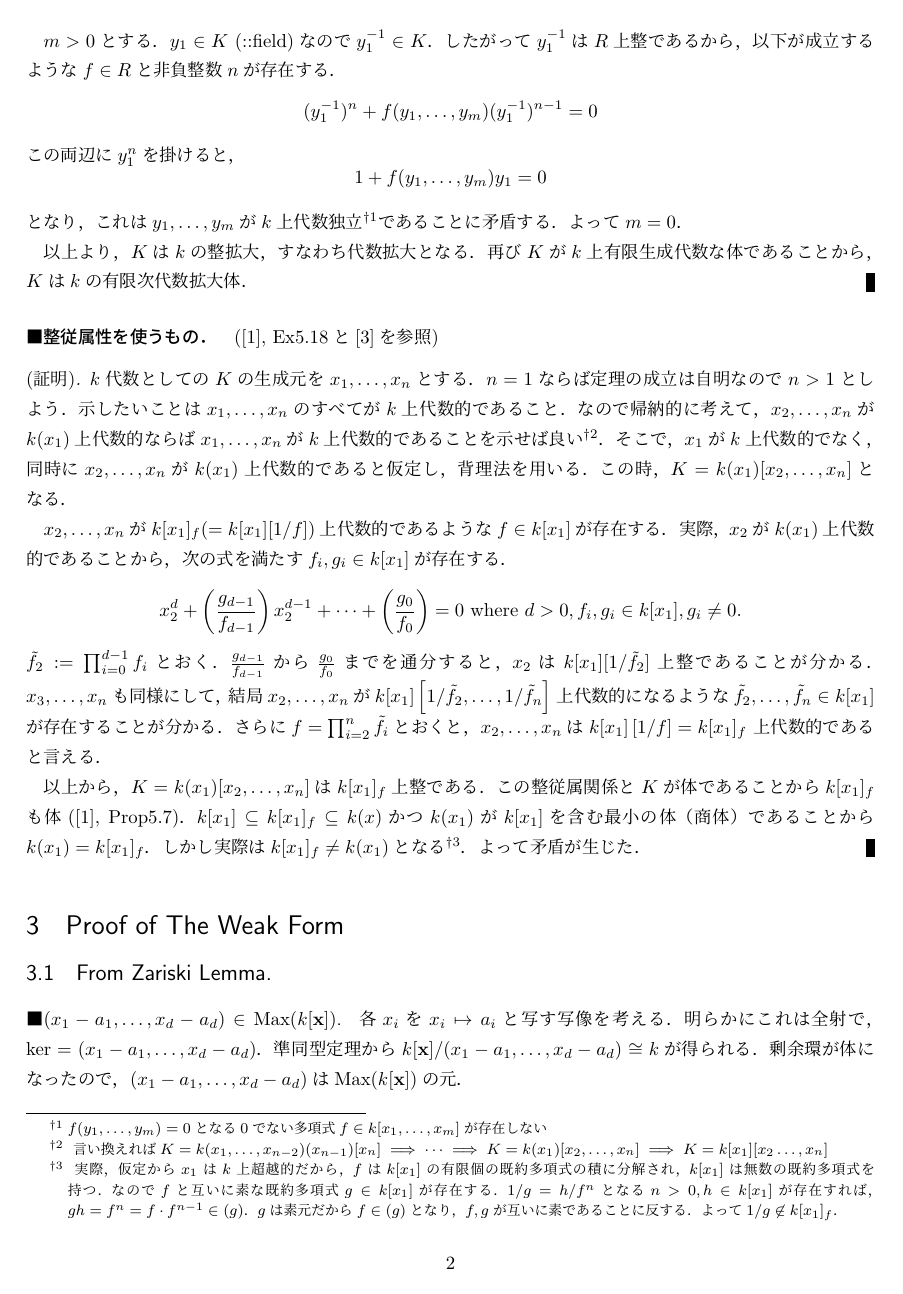
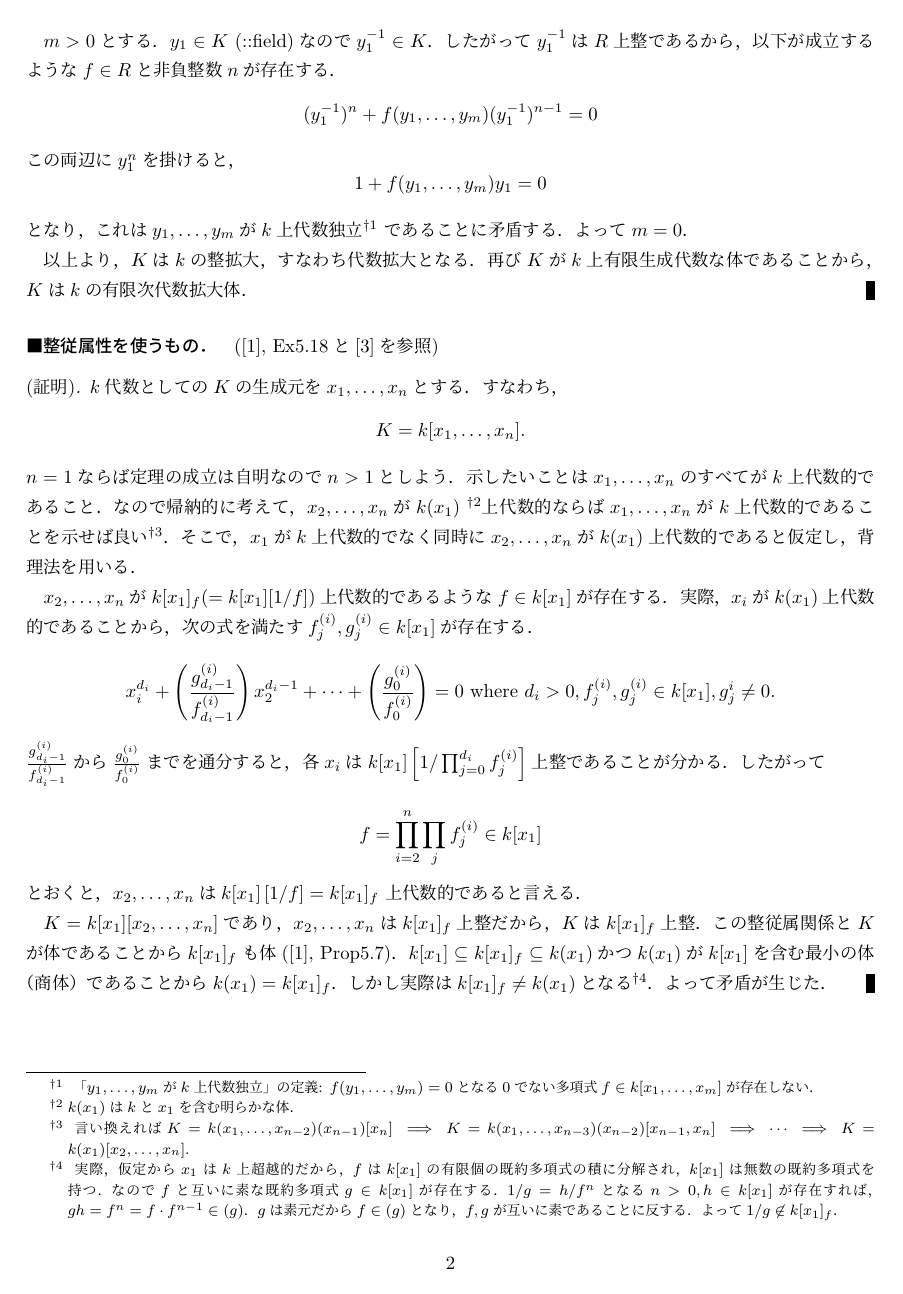
Before and after one commit to shitijyou-a/MathNotes, a LaTeX document (HilbeltsNullstellensatz/main.tex, which reads HilbeltsNullstellensatz/zariski_lemma.tex): page 2 of 3 before the commit and page 2 of 4 after it. Compiled offline with pLaTeX and dvipdfmx.

Commit message:
HilbeltsNullstellensatzをわかりやすい記述に変更．

```diff
--- a/HilbeltsNullstellensatz/zariski_lemma.tex
+++ b/HilbeltsNullstellensatz/zariski_lemma.tex
@@ -17,62 +17,64 @@
     この両辺に$y_1^{n}$を掛けると，
     \[ 1+f(y_1, \dots, y_m) y_1=0 \]
     となり，これは$y_1, \dots, y_m$が$k$上代数独立
-    \footnote{$f(y_1, \dots, y_m)=0$となる0でない多項式$f \in k[x_1, \dots, x_m]$が存在しない}
+    \footnote
+    {
+        「$y_1, \dots, y_m$が$k$上代数独立」の定義:
+        $f(y_1, \dots, y_m)=0$となる0でない多項式$f \in k[x_1, \dots, x_m]$が存在しない．
+    }
     であることに矛盾する．
     よって$m=0$．
 
     以上より，$K$は$k$の整拡大，すなわち代数拡大となる．
     再び$K$が$k$上有限生成代数な体であることから，$K$は$k$の有限次代数拡大体．
 \end{proof}
-%「$m>0$とする．...よって$m=0$．」の部分は，
-%「$m>0$とする．
-%$R:=k[y_1, \dots, y_m]$のKrull次元は$m$以上．
-%だからその整拡大$K$のKrull次元も$m$以上．
-%しかし体$K$のKrull次元は0なので矛盾．」
-%に置き換えることも出来る．
-%ただしこの書き方ではGoing-Up Theoremを用いることになる．
-%「$R$のKrull次元は$m$以上．」は，
-%\[ 0 \subset (y_1) \subset \cdots \subset (y_1, \dots, y_m) \]
-%という$R$のイデアル列を作り，これらの一つ一つが素イデアルであることを示せば良い．
 
 \paragraph{整従属性を使うもの．}
 (\cite{atimac}, Ex5.18と\cite{oneline}を参照)
 \begin{proof}
     $k$代数としての$K$の生成元を$x_1,\dots,x_n$とする．
+    すなわち，
+    \[ K=k[x_1,\dots,x_n]. \]
     $n=1$ならば定理の成立は自明なので$n>1$としよう．
     示したいことは$x_1,\dots,x_n$のすべてが$k$上代数的であること．
     なので帰納的に考えて，
-    $x_2,\dots,x_n$が$k(x_1)$上代数的ならば$x_1,\dots,x_n$が$k$上代数的であることを示せば良い
+    $x_2,\dots,x_n$が$k(x_1)$
+    \footnote{$k(x_1)$は$k$と$x_1$を含む明らかな体．}
+    上代数的ならば
+    $x_1,\dots,x_n$が$k$上代数的であることを示せば良い
     \footnote
     {
         言い換えれば
         $K=k(x_1,\dots,x_{n-2})(x_{n-1})[x_n]
-        \implies \dots \implies K=k(x_1)[x_2,\dots,x_n] \implies K=k[x_1][x_2\dots,x_n]$
+        \implies
+        K=k(x_1,\dots,x_{n-3})(x_{n-2})[x_{n-1},x_n]
+        \implies
+        \dots
+        \implies K=k(x_1)[x_2,\dots,x_n]$.
     }．
-    そこで，$x_1$が$k$上代数的でなく，同時に
+    そこで，$x_1$が$k$上代数的でなく同時に
     $x_2,\dots,x_n$が$k(x_1)$上代数的であると仮定し，背理法を用いる．
-    この時，$K=k(x_1)[x_2,\dots,x_n]$となる．
 
     $x_2,\dots,x_n$が$k[x_1]_f(=k[x_1][1/f])$上代数的であるような$f \in k[x_1]$が存在する．
-    実際，$x_2$が$k(x_1)$上代数的であることから，
-    次の式を満たす$f_{i},g_{i} \in k[x_1]$が存在する．
+    実際，$x_i$が$k(x_1)$上代数的であることから，
+    次の式を満たす$f_{j}^{(i)},g_{j}^{(i)} \in k[x_1]$が存在する．
     \[
-        x_2^{d}+\left( \frac{g_{d-1}}{f_{d-1}} \right) x_2^{d-1}+\dots+\left(\frac{g_{0}}{f_{0}}\right)=0
-        \mwhere d>0, f_{i},g_{i} \in k[x_1], g_{i} \neq 0.
+        x_i^{d_i}+\left( \frac{g_{d_i-1}^{(i)}}{f_{d_i-1}^{(i)}} \right) x_2^{d_i-1}+\dots+\left(\frac{g_{0}^{(i)}}{f_{0}^{(i)}}\right)=0
+        \mwhere d_i>0, f_{j}^{(i)},g_{j}^{(i)} \in k[x_1], g_{j}^{i} \neq 0.
     \]
-    $\tilde{f}_2:=\prod_{i=0}^{d-1} f_{i}$とおく．
-    $\frac{g_{d-1}}{f_{d-1}}$から$\frac{g_{0}}{f_{0}}$までを通分すると，
-    $x_2$は$k[x_1][1/\tilde{f}_2]$上整であることが分かる．
-    $x_3,\dots,x_n$も同様にして，結局$x_2,\dots,x_n$が
-    $k[x_1]\left[1/\tilde{f}_2,\dots,1/\tilde{f}_n\right]$
-    上代数的になるような$\tilde{f}_2,\dots,\tilde{f}_n \in k[x_1]$が存在することが分かる．
-    さらに$f=\prod_{i=2}^n \tilde{f}_i$とおくと，$x_2,\dots,x_n$は
-    $k[x_1]\left[1/f\right]=k[x_1]_f$
+    $\frac{g_{d_i-1}^{(i)}}{f_{d_i-1}^{(i)}}$から
+    $\frac{g_{0}^{(i)}}{f_{0}^{(i)}}$までを通分すると，
+    各$x_i$は$k[x_1]\left[1/\prod_{j=0}^{d_i}f_{j}^{(i)}\right]$上整であることが分かる．
+    したがって
+    \[ f=\prod_{i=2}^n\prod_{j} f_{j}^{(i)} \in k[x_1] \]とおくと，
+    $x_2,\dots,x_n$は$k[x_1]\left[1/f\right]=k[x_1]_f$
     上代数的であると言える．
 
-    以上から，$K=k(x_1)[x_2,\dots,x_n]$は$k[x_1]_f$上整である．
+    $K=k[x_1][x_2,\dots,x_n]$であり，
+    $x_2,\dots,x_n$は$k[x_1]_f$上整だから，$K$は$k[x_1]_f$上整．
     この整従属関係と$K$が体であることから$k[x_1]_f$も体(\cite{atimac}, Prop5.7)．
-    $k[x_1] \subseteq k[x_1]_f \subseteq k(x)$かつ$k(x_1)$が$k[x_1]$を含む最小の体（商体）であることから
+    $k[x_1] \subseteq k[x_1]_f \subseteq k(x_1)$かつ
+    $k(x_1)$が$k[x_1]$を含む最小の体（商体）であることから
     $k(x_1)=k[x_1]_f$．
     しかし実際は$k[x_1]_f \neq k(x_1)$となる
     \footnote
```
Also changed, not shown: HilbeltsNullstellensatz/main.tex (+1 -1 lines), exercise.sty (+28 -7 lines), HilbeltsNullstellensatz/main.pdf.
